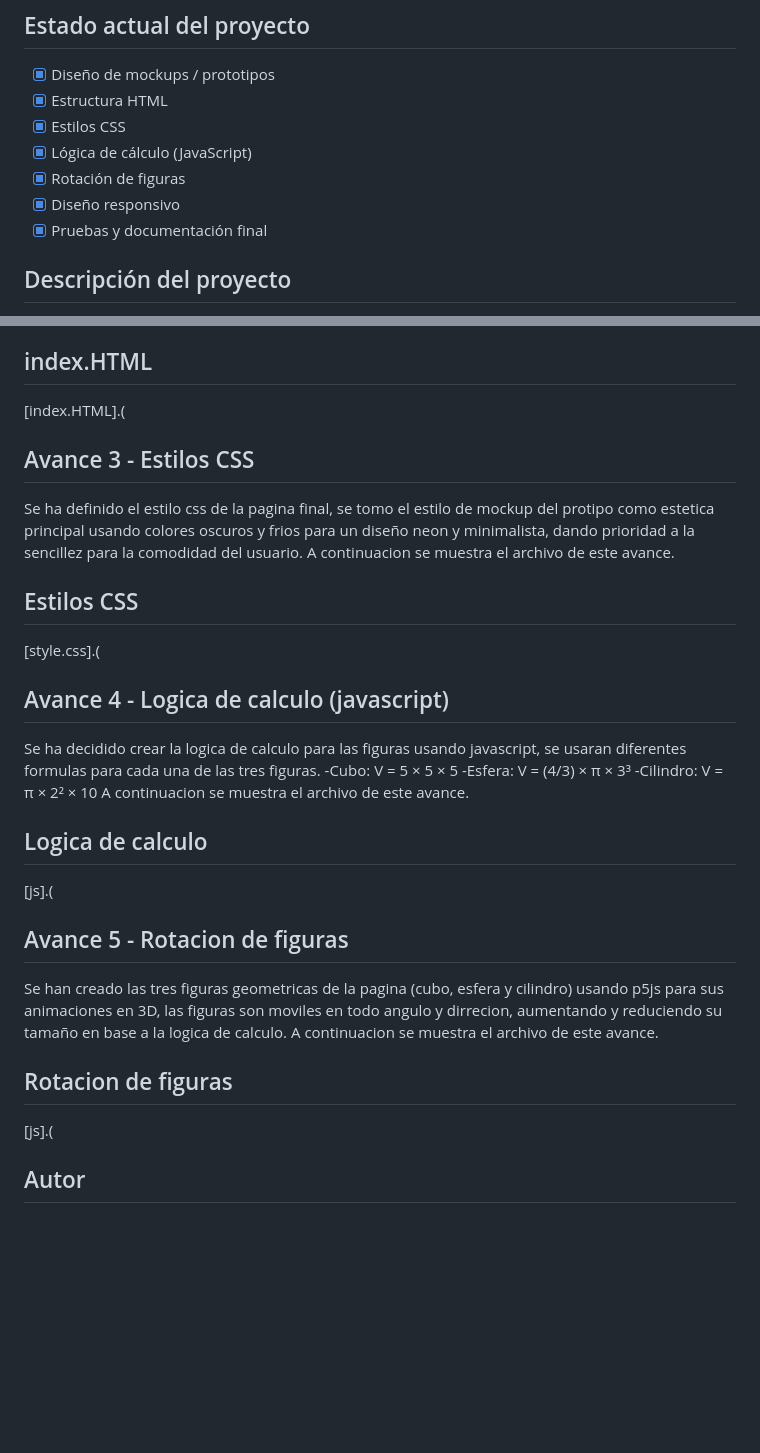
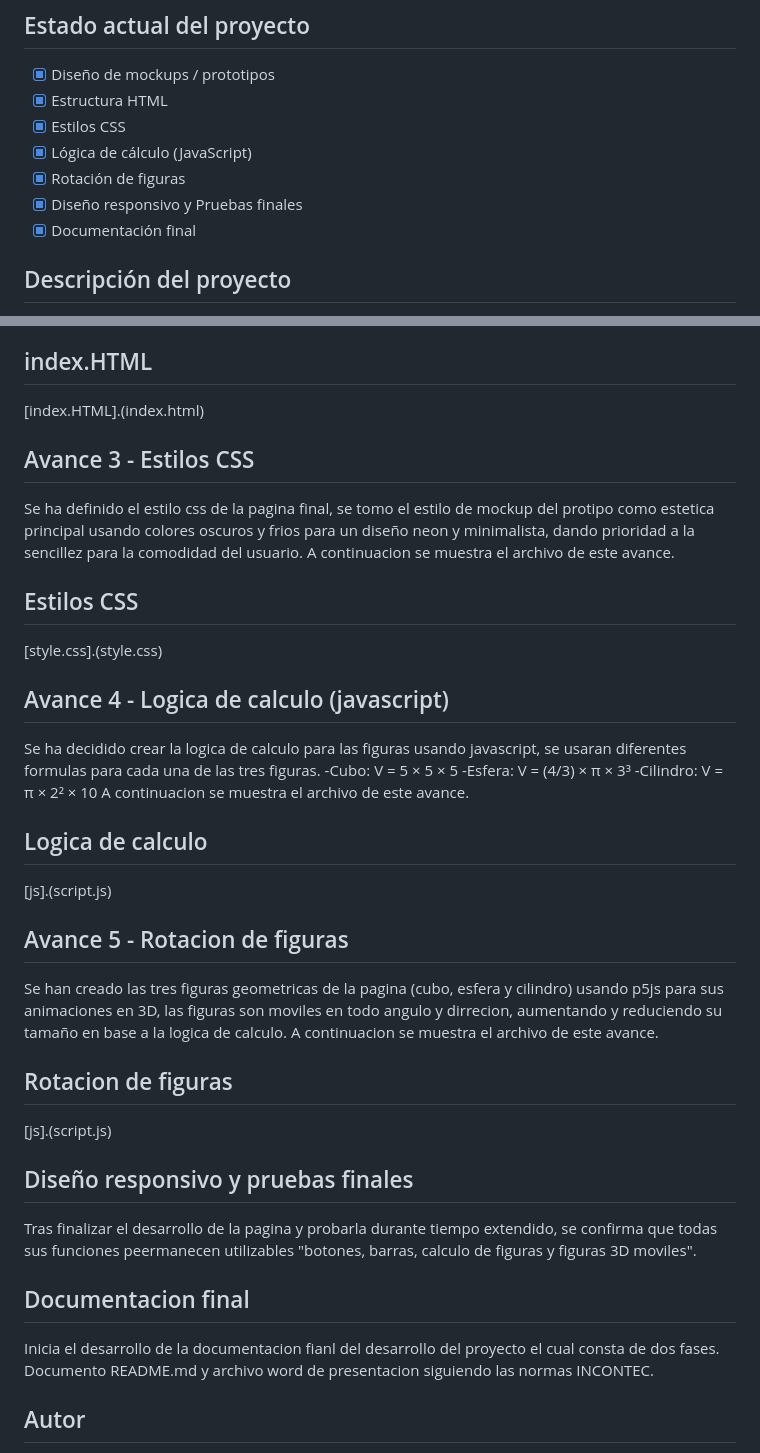
Before and after one commit to Fean5050/PROYECTO-INTEGRADOR, a Markdown page: README.md, 2 parts joined by grey strips. GitHub-like rendering; blank space fills up the shorter version.

Commit message:
Update README with final testing and documentation
Se consolida el fin del desarrollo del proyecto "Calculadora de volumenes" y se presenta ultima actualizacion del archivo README.md

```diff
--- a/README.md
+++ b/README.md
@@ -11,8 +11,8 @@ Aplicación web para calcular el volumen de figuras geométricas con visualizaci
 - [x] Estilos CSS
 - [x] Lógica de cálculo (JavaScript)
 - [x] Rotación de figuras
-- [x] Diseño responsivo
-- [x] Pruebas y documentación final
+- [x] Diseño responsivo y Pruebas finales
+- [x] Documentación final
 
 ## Descripción del proyecto
 
@@ -47,14 +47,14 @@ A continuación se muestran los archivos correspondientes a este primer avance:
 Se ha creado y definido la estructura HTML para la pagina final, se ha decidido crear todo el HTML en un solo index, con el uso de etiquetas sematicas y etiquetas <div> para facilitar su lectura y organizacion, este index incluye el texto de la pagina completa y sus tres figuras, (cubo, esfera y cilindro). A continuacion se muestra el archivo de este avance.
 
 ## index.HTML
-[index.HTML].(
+[index.HTML].(index.html)
 
 ## Avance 3 - Estilos CSS
 
 Se ha definido el estilo css de la pagina final, se tomo el estilo de mockup del protipo como estetica principal usando colores oscuros y frios para un diseño neon y minimalista, dando prioridad a la sencillez para la comodidad del usuario. A continuacion se muestra el archivo de este avance.
 
 ## Estilos CSS
-[style.css].(
+[style.css].(style.css)
 
 ## Avance 4 - Logica de calculo (javascript)
 
@@ -65,14 +65,23 @@ Se ha decidido crear la logica de calculo para las figuras usando javascript, se
 A continuacion se muestra el archivo de este avance.
 
 ## Logica de calculo
-[js].(
+[js].(script.js)
 
 ## Avance 5 - Rotacion de figuras
 
 Se han creado las tres figuras geometricas de la pagina (cubo, esfera y cilindro) usando p5js para sus animaciones en 3D, las figuras son moviles en todo angulo y dirrecion, aumentando y reduciendo su tamaño en base a la logica de calculo. A continuacion se muestra el archivo de este avance.
 
 ## Rotacion de figuras
-[js].(
+[js].(script.js)
+
+## Diseño responsivo y pruebas finales
+
+Tras finalizar el desarrollo de la pagina y probarla durante tiempo extendido, se confirma que todas sus funciones peermanecen utilizables "botones, barras, calculo de figuras y figuras 3D moviles".
+
+## Documentacion final
+
+Inicia el desarrollo de la documentacion fianl del desarrollo del proyecto el cual consta de dos fases.
+Documento README.md y archivo word de presentacion siguiendo las normas INCONTEC.
 
 ## Autor
 
```
